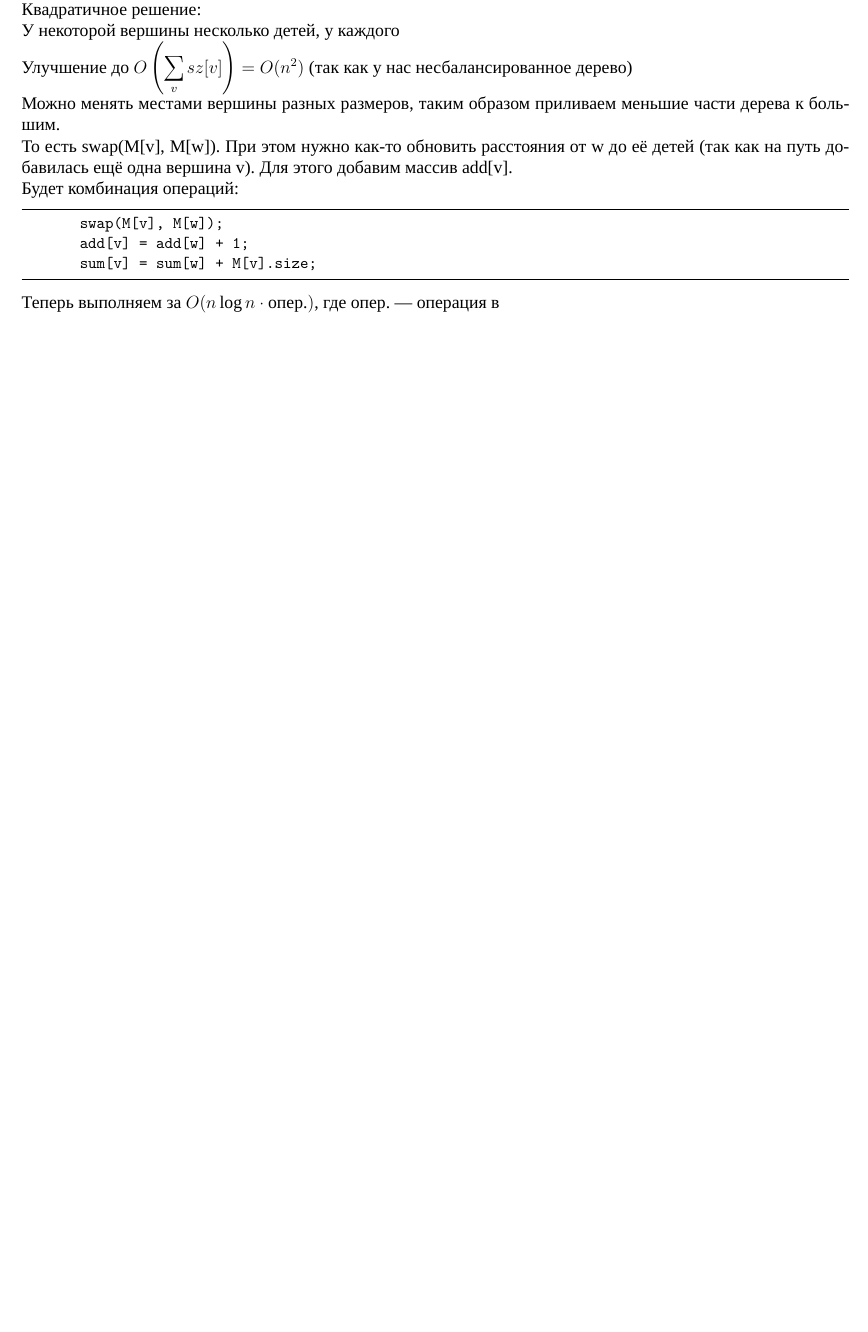
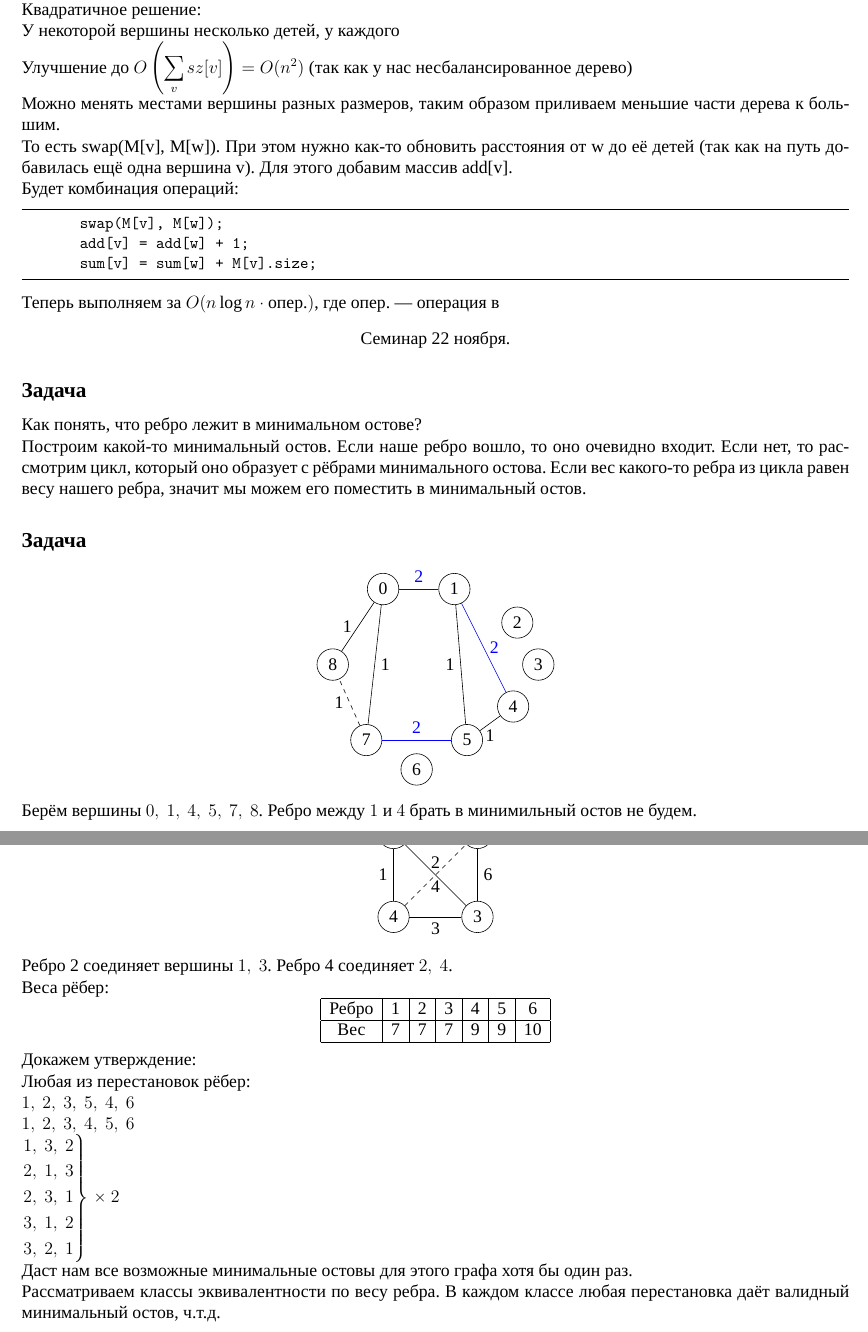
Before and after one commit to BaGGeRTeaMYT/HSE-FCS-SE-231-lessons, a LaTeX document (AaDS/sem.tex): part of page 20 of 20 before the commit and two parts of pages 20 and 21 of 22 after it, the two joined at a grey line, cut so that both start at the same text, the shorter picture padded with empty space. Compiled offline with XeLaTeX; a missing font is replaced by an installed copy or a similar font.

Commit message:
AaDS sem for 22.11

```diff
--- a/AaDS/sem.tex
+++ b/AaDS/sem.tex
@@ -688,4 +688,31 @@ void rollback() {
         sum[v] = sum[w] + M[v].size;
     \end{lstlisting}
     Теперь выполняем за $O(n\log n \cdot \text{опер.})$, где опер. --- операция в
-\end{document}
+    \begin{center}
+        Семинар 22 ноября.
+    \end{center}
+    \subsection*{Задача}
+    Как понять, что ребро лежит в минимальном остове?\\
+    Построим какой-то минимальный остов. Если наше ребро вошло, то оно очевидно входит. Если нет, то рассмотрим цикл, который оно образует с рёбрами минимального остова. Если вес какого-то ребра из цикла равен весу нашего ребра, значит мы можем его поместить в минимальный остов.
+    \subsection*{Задача}
+    \[\begin{tikzpicture}[every circle node/.style={draw}]
+        \draw (0, 0) node[circle](0){0};
+        \draw (1.7, 0) node[circle](1){1};
+        \draw (3.2, -0.8) node[circle](2){2};
+        \draw (3.7, -1.8) node[circle](3){3};
+        \draw (3.1, -2.8) node[circle](4){4};
+        \draw (2, -3.6) node[circle](5){5};
+        \draw (0.8, -4.3) node[circle](6){6};
+        \draw (-0.4, -3.6) node[circle](7){7};
+        \draw (-1.2, -1.8) node[circle](8){8};
+        \draw[blue] (0) -- node[anchor=south]{2} (1);
+        \draw[blue] (1) -- node[anchor=west](cross){2} (4);
+        \draw (1) -- node[anchor=east]{1} (5);
+        \draw (4) -- node[anchor=north]{1} (5);
+        \draw[blue] (5) -- node[anchor=south]{2} (7);
+        \draw (0) -- node[anchor=west]{1} (7);
+        \draw (0) -- node[anchor=east]{1} (8);
+        \draw[dashed] (7) -- node[anchor=east]{1} (8);
+    \end{tikzpicture}\]
+    Берём вершины $0,\ 1,\ 4,\ 5,\ 7,\ 8$. Ребро между $1$ и $4$ брать в минимильный остов не будем.
+    \newpage
@@ -691,0 +722,35 @@ void rollback() {
+        \draw (0, 0) node[circle](1){1};
+        \draw (2, 0) node[circle](2){2};
+        \draw (2, -2) node[circle](3){3};
+        \draw (0, -2) node[circle](4){4};
+        \draw (1) -- node[anchor=south]{5} (2);
+        \draw (1) -- node[anchor=east]{1} (4);
+        \draw (1) -- node[anchor=south]{2} (3);
+        \draw (3) -- node[anchor=north]{3} (4);
+        \draw (3) -- node[anchor=west]{6} (2);
+        \draw[dashed] (4) -- node[anchor=north]{4} (2);
+
+    \end{tikzpicture}\]
+    Ребро 2 соединяет вершины $1,\ 3$. Ребро 4 соединяет $2,\ 4$.\\
+    Веса рёбер:
+    \[\begin{tabular}{|c|c|c|c|c|c|c|}
+        \hline
+        Ребро & 1 & 2 & 3 & 4 & 5 & 6\\
+        \hline
+        Вес & 7 & 7 & 7 & 9 & 9 & 10\\
+        \hline
+    \end{tabular}\]
+    Докажем утверждение:\\
+    Любая из перестановок рёбер:\\
+    $1,\ 2,\ 3,\ 5,\ 4,\ 6$\\
+    $1,\ 2,\ 3,\ 4,\ 5,\ 6$\\
+    $\left.\begin{aligned}
+        & 1,\ 3,\ 2\\
+        & 2,\ 1,\ 3\\
+        & 2,\ 3,\ 1\\
+        & 3,\ 1,\ 2\\
+        & 3,\ 2,\ 1
+    \end{aligned}\right\} \times 2$\\
+    Даст нам все возможные минимальные остовы для этого графа хотя бы один раз.\\
+    Рассматриваем классы эквивалентности по весу ребра. В каждом классе любая перестановка даёт валидный минимальный остов, ч.т.д.
+    \newpage
```
Also changed, not shown: AaDS/sem.pdf, AaDS/sem.tex (38 more changed lines).
